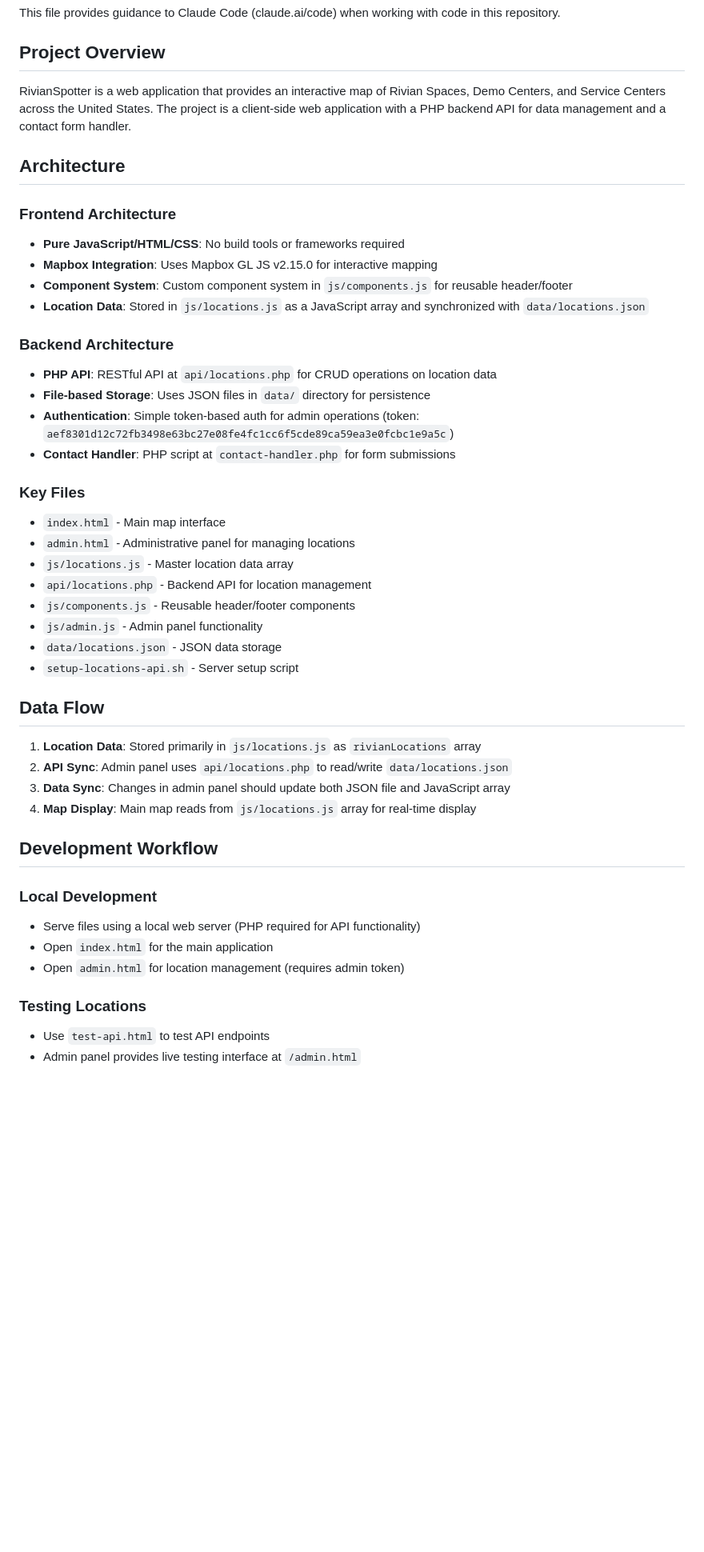
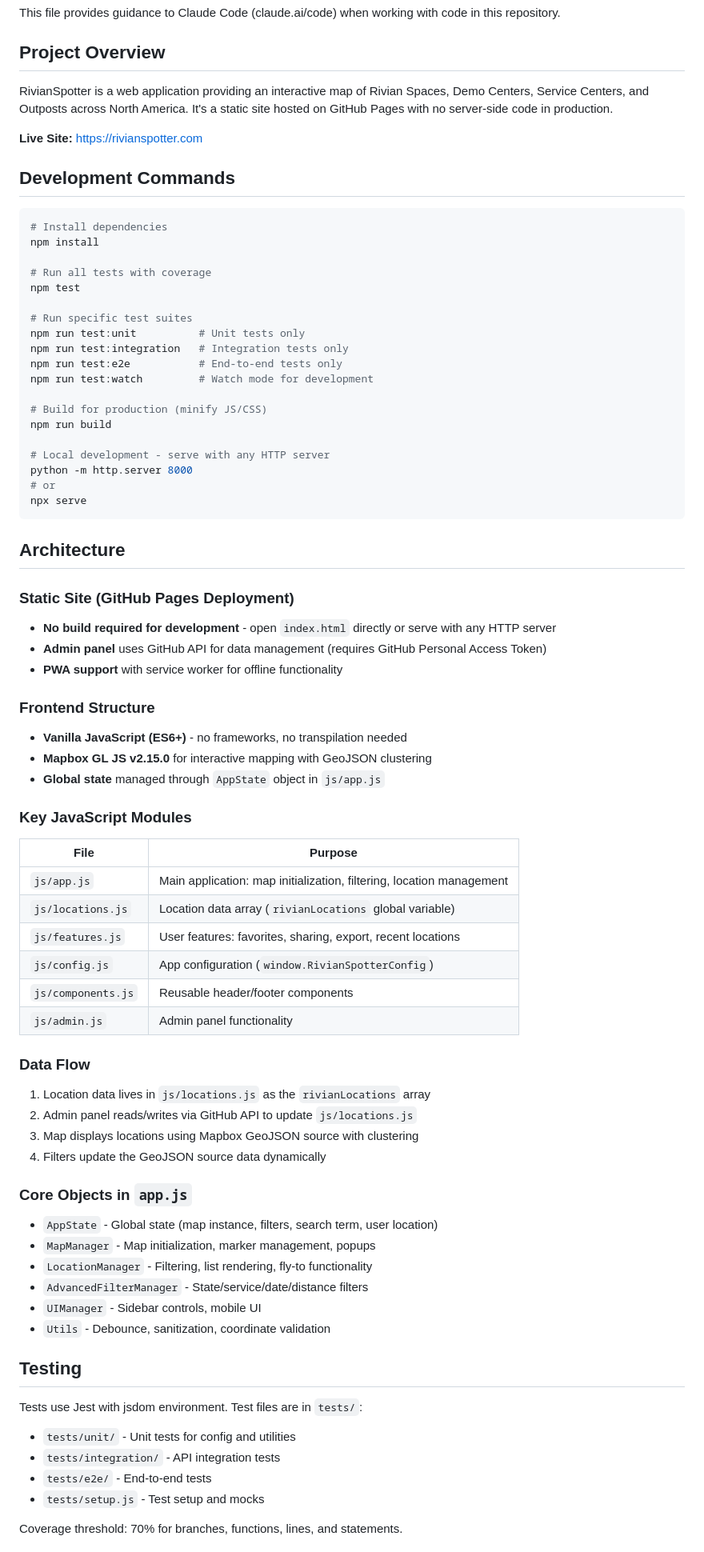
Before and after one commit to ZakWinnick/RivianSpotter, a Markdown page: CLAUDE.md, the part around one of its changes. Shown at 80% size. GitHub-like rendering; blank space fills up the shorter version.

````diff
--- a/CLAUDE.md
+++ b/CLAUDE.md
@@ -4,47 +4,77 @@ This file provides guidance to Claude Code (claude.ai/code) when working with co
 
 ## Project Overview
 
-RivianSpotter is a web application that provides an interactive map of Rivian Spaces, Demo Centers, and Service Centers across the United States. The project is a client-side web application with a PHP backend API for data management and a contact form handler.
+RivianSpotter is a web application providing an interactive map of Rivian Spaces, Demo Centers, Service Centers, and Outposts across North America. It's a static site hosted on GitHub Pages with no server-side code in production.
+
+**Live Site:** https://rivianspotter.com
+
+## Development Commands
+
+```bash
+# Install dependencies
+npm install
+
+# Run all tests with coverage
+npm test
+
+# Run specific test suites
+npm run test:unit          # Unit tests only
+npm run test:integration   # Integration tests only
+npm run test:e2e           # End-to-end tests only
+npm run test:watch         # Watch mode for development
+
+# Build for production (minify JS/CSS)
+npm run build
+
+# Local development - serve with any HTTP server
+python -m http.server 8000
+# or
+npx serve
+```
 
 ## Architecture
 
-### Frontend Architecture
-- **Pure JavaScript/HTML/CSS**: No build tools or frameworks required
-- **Mapbox Integration**: Uses Mapbox GL JS v2.15.0 for interactive mapping
-- **Component System**: Custom component system in `js/components.js` for reusable header/footer
-- **Location Data**: Stored in `js/locations.js` as a JavaScript array and synchronized with `data/locations.json`
+### Static Site (GitHub Pages Deployment)
+- **No build required for development** - open `index.html` directly or serve with any HTTP server
+- **Admin panel** uses GitHub API for data management (requires GitHub Personal Access Token)
+- **PWA support** with service worker for offline functionality
 
-### Backend Architecture
-- **PHP API**: RESTful API at `api/locations.php` for CRUD operations on location data
-- **File-based Storage**: Uses JSON files in `data/` directory for persistence
-- **Authentication**: Simple token-based auth for admin operations (token: `aef8301d12c72fb3498e63bc27e08fe4fc1cc6f5cde89ca59ea3e0fcbc1e9a5c`)
-- **Contact Handler**: PHP script at `contact-handler.php` for form submissions
+### Frontend Structure
+- **Vanilla JavaScript (ES6+)** - no frameworks, no transpilation needed
+- **Mapbox GL JS v2.15.0** for interactive mapping with GeoJSON clustering
+- **Global state** managed through `AppState` object in `js/app.js`
 
-### Key Files
-- `index.html` - Main map interface
-- `admin.html` - Administrative panel for managing locations
-- `js/locations.js` - Master location data array
-- `api/locations.php` - Backend API for location management
-- `js/components.js` - Reusable header/footer components
-- `js/admin.js` - Admin panel functionality
-- `data/locations.json` - JSON data storage
-- `setup-locations-api.sh` - Server setup script
+### Key JavaScript Modules
+| File | Purpose |
+|------|---------|
+| `js/app.js` | Main application: map initialization, filtering, location management |
+| `js/locations.js` | Location data array (`rivianLocations` global variable) |
+| `js/features.js` | User features: favorites, sharing, export, recent locations |
+| `js/config.js` | App configuration (`window.RivianSpotterConfig`) |
+| `js/components.js` | Reusable header/footer components |
+| `js/admin.js` | Admin panel functionality |
 
-## Data Flow
+### Data Flow
+1. Location data lives in `js/locations.js` as the `rivianLocations` array
+2. Admin panel reads/writes via GitHub API to update `js/locations.js`
+3. Map displays locations using Mapbox GeoJSON source with clustering
+4. Filters update the GeoJSON source data dynamically
 
-1. **Location Data**: Stored primarily in `js/locations.js` as `rivianLocations` array
-2. **API Sync**: Admin panel uses `api/locations.php` to read/write `data/locations.json`
-3. **Data Sync**: Changes in admin panel should update both JSON file and JavaScript array
-4. **Map Display**: Main map reads from `js/locations.js` array for real-time display
+### Core Objects in `app.js`
+- `AppState` - Global state (map instance, filters, search term, user location)
+- `MapManager` - Map initialization, marker management, popups
+- `LocationManager` - Filtering, list rendering, fly-to functionality
+- `AdvancedFilterManager` - State/service/date/distance filters
+- `UIManager` - Sidebar controls, mobile UI
+- `Utils` - Debounce, sanitization, coordinate validation
 
-## Development Workflow
+## Testing
 
-### Local Development
-- Serve files using a local web server (PHP required for API functionality)
-- Open `index.html` for the main application
-- Open `admin.html` for location management (requires admin token)
+Tests use Jest with jsdom environment. Test files are in `tests/`:
+- `tests/unit/` - Unit tests for config and utilities
+- `tests/integration/` - API integration tests
+- `tests/e2e/` - End-to-end tests
+- `tests/setup.js` - Test setup and mocks
 
-### Testing Locations
-- Use `test-api.html` to test API endpoints
-- Admin panel provides live testing interface at `/admin.html`
+Coverage threshold: 70% for branches, functions, lines, and statements.
 
````
Also changed, not shown: other parts of CLAUDE.md (+32 -71 lines).
